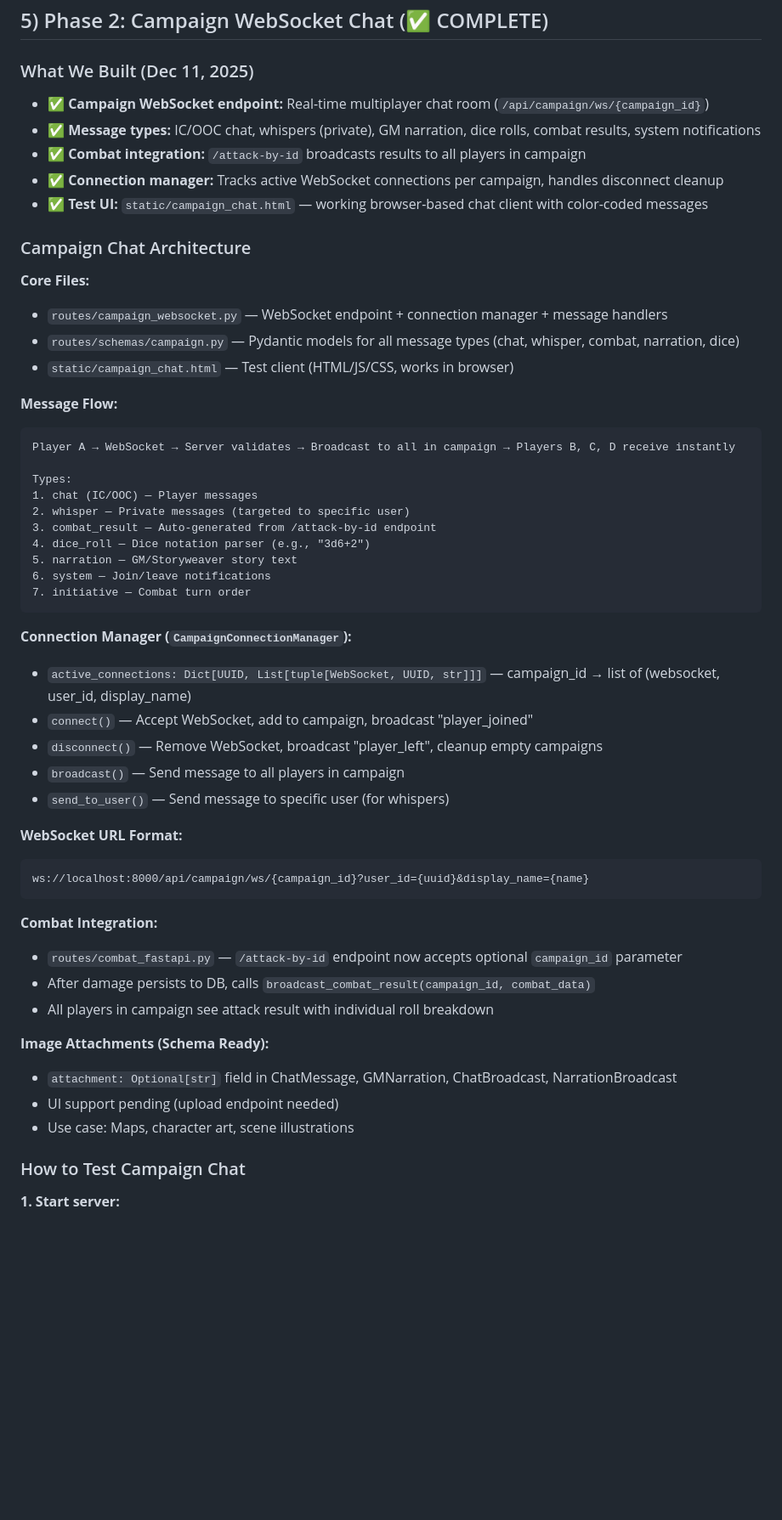
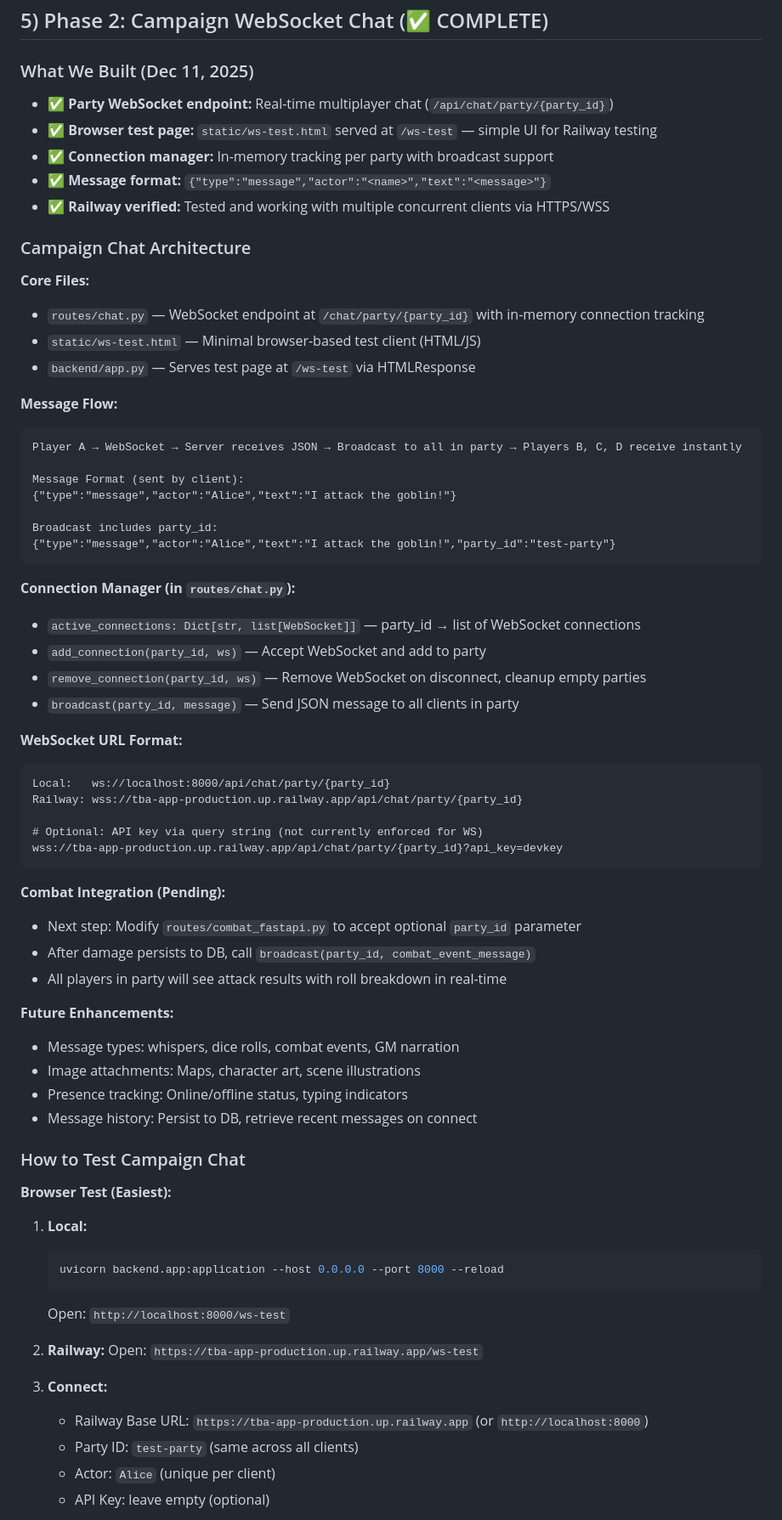
Before and after one commit to Klutzleo/TBA-App, a Markdown page: .github/copilot-instructions.md, the part around one of its changes. Shown at 85% size. GitHub-like rendering; blank space fills up the shorter version.

Commit message:
UPdated docs for future

````diff
--- a/.github/copilot-instructions.md
+++ b/.github/copilot-instructions.md
@@ -184,55 +184,72 @@ Outcome = "partial_hit" (1-2 of 3 succeed)
 ## 5) Phase 2: Campaign WebSocket Chat (✅ COMPLETE)
 
 ### What We Built (Dec 11, 2025)
-- ✅ **Campaign WebSocket endpoint:** Real-time multiplayer chat room (`/api/campaign/ws/{campaign_id}`)
-- ✅ **Message types:** IC/OOC chat, whispers (private), GM narration, dice rolls, combat results, system notifications
-- ✅ **Combat integration:** `/attack-by-id` broadcasts results to all players in campaign
-- ✅ **Connection manager:** Tracks active WebSocket connections per campaign, handles disconnect cleanup
-- ✅ **Test UI:** `static/campaign_chat.html` — working browser-based chat client with color-coded messages
+- ✅ **Party WebSocket endpoint:** Real-time multiplayer chat (`/api/chat/party/{party_id}`)
+- ✅ **Browser test page:** `static/ws-test.html` served at `/ws-test` — simple UI for Railway testing
+- ✅ **Connection manager:** In-memory tracking per party with broadcast support
+- ✅ **Message format:** `{"type":"message","actor":"<name>","text":"<message>"}`
+- ✅ **Railway verified:** Tested and working with multiple concurrent clients via HTTPS/WSS
 
 ### Campaign Chat Architecture
 
 **Core Files:**
-- `routes/campaign_websocket.py` — WebSocket endpoint + connection manager + message handlers
-- `routes/schemas/campaign.py` — Pydantic models for all message types (chat, whisper, combat, narration, dice)
-- `static/campaign_chat.html` — Test client (HTML/JS/CSS, works in browser)
+- `routes/chat.py` — WebSocket endpoint at `/chat/party/{party_id}` with in-memory connection tracking
+- `static/ws-test.html` — Minimal browser-based test client (HTML/JS)
+- `backend/app.py` — Serves test page at `/ws-test` via HTMLResponse
 
 **Message Flow:**
 ```
-Player A → WebSocket → Server validates → Broadcast to all in campaign → Players B, C, D receive instantly
+Player A → WebSocket → Server receives JSON → Broadcast to all in party → Players B, C, D receive instantly
 
-Types:
-1. chat (IC/OOC) — Player messages
-2. whisper — Private messages (targeted to specific user)
-3. combat_result — Auto-generated from /attack-by-id endpoint
-4. dice_roll — Dice notation parser (e.g., "3d6+2")
-5. narration — GM/Storyweaver story text
-6. system — Join/leave notifications
-7. initiative — Combat turn order
+Message Format (sent by client):
+{"type":"message","actor":"Alice","text":"I attack the goblin!"}
+
+Broadcast includes party_id:
+{"type":"message","actor":"Alice","text":"I attack the goblin!","party_id":"test-party"}
 ```
 
-**Connection Manager (`CampaignConnectionManager`):**
-- `active_connections: Dict[UUID, List[tuple[WebSocket, UUID, str]]]` — campaign_id → list of (websocket, user_id, display_name)
-- `connect()` — Accept WebSocket, add to campaign, broadcast "player_joined"
-- `disconnect()` — Remove WebSocket, broadcast "player_left", cleanup empty campaigns
-- `broadcast()` — Send message to all players in campaign
-- `send_to_user()` — Send message to specific user (for whispers)
+**Connection Manager (in `routes/chat.py`):**
+- `active_connections: Dict[str, list[WebSocket]]` — party_id → list of WebSocket connections
+- `add_connection(party_id, ws)` — Accept WebSocket and add to party
+- `remove_connection(party_id, ws)` — Remove WebSocket on disconnect, cleanup empty parties
+- `broadcast(party_id, message)` — Send JSON message to all clients in party
 
 **WebSocket URL Format:**
 ```
-ws://localhost:8000/api/campaign/ws/{campaign_id}?user_id={uuid}&display_name={name}
+Local:   ws://localhost:8000/api/chat/party/{party_id}
+Railway: wss://tba-app-production.up.railway.app/api/chat/party/{party_id}
+
+# Optional: API key via query string (not currently enforced for WS)
+wss://tba-app-production.up.railway.app/api/chat/party/{party_id}?api_key=devkey
 ```
 
-**Combat Integration:**
-- `routes/combat_fastapi.py` — `/attack-by-id` endpoint now accepts optional `campaign_id` parameter
-- After damage persists to DB, calls `broadcast_combat_result(campaign_id, combat_data)`
-- All players in campaign see attack result with individual roll breakdown
+**Combat Integration (Pending):**
+- Next step: Modify `routes/combat_fastapi.py` to accept optional `party_id` parameter
+- After damage persists to DB, call `broadcast(party_id, combat_event_message)`
+- All players in party will see attack results with roll breakdown in real-time
 
-**Image Attachments (Schema Ready):**
-- `attachment: Optional[str]` field in ChatMessage, GMNarration, ChatBroadcast, NarrationBroadcast
-- UI support pending (upload endpoint needed)
-- Use case: Maps, character art, scene illustrations
+**Future Enhancements:**
+- Message types: whispers, dice rolls, combat events, GM narration
+- Image attachments: Maps, character art, scene illustrations
+- Presence tracking: Online/offline status, typing indicators
+- Message history: Persist to DB, retrieve recent messages on connect
 
 ### How to Test Campaign Chat
 
-**1. Start server:**
+**Browser Test (Easiest):**
+
+1. **Local:**
+   ```powershell
+   uvicorn backend.app:application --host 0.0.0.0 --port 8000 --reload
+   ```
+   Open: `http://localhost:8000/ws-test`
+
+2. **Railway:**
+   Open: `https://tba-app-production.up.railway.app/ws-test`
+
+3. **Connect:**
+   - Railway Base URL: `https://tba-app-production.up.railway.app` (or `http://localhost:8000`)
+   - Party ID: `test-party` (same across all clients)
+   - Actor: `Alice` (unique per client)
+   - API Key: leave empty (optional)
+
````
Also changed, not shown: other parts of .github/copilot-instructions.md (+49 -47 lines), README.md (+64 -8 lines).
